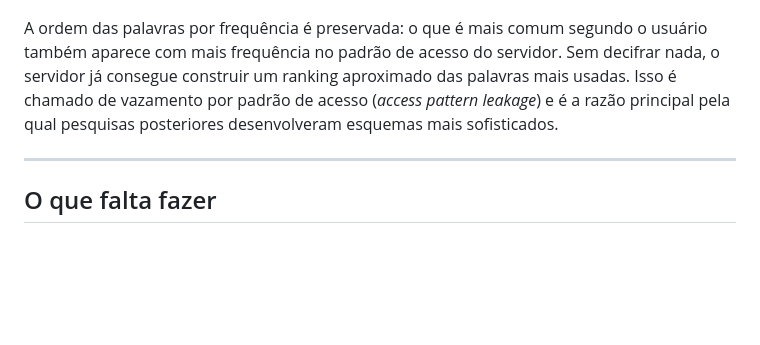
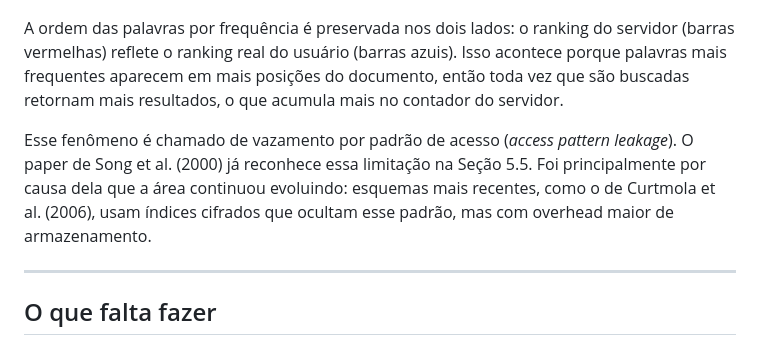
Before and after one commit to ArturRSoda/searchable-encryption-ine5429, a Markdown page: PROGRESSO.md, the part around one of its changes. GitHub-like rendering; blank space fills up the shorter version.

```diff
--- a/PROGRESSO.md
+++ b/PROGRESSO.md
@@ -255,7 +285,9 @@ private           1.6%            0.1%
 
 ![Grafico de vazamento](grafico_vazamento.png)
 
-A ordem das palavras por frequência é preservada: o que é mais comum segundo o usuário também aparece com mais frequência no padrão de acesso do servidor. Sem decifrar nada, o servidor já consegue construir um ranking aproximado das palavras mais usadas. Isso é chamado de vazamento por padrão de acesso (*access pattern leakage*) e é a razão principal pela qual pesquisas posteriores desenvolveram esquemas mais sofisticados.
+A ordem das palavras por frequência é preservada nos dois lados: o ranking do servidor (barras vermelhas) reflete o ranking real do usuário (barras azuis). Isso acontece porque palavras mais frequentes aparecem em mais posições do documento, então toda vez que são buscadas retornam mais resultados, o que acumula mais no contador do servidor.
+
+Esse fenômeno é chamado de vazamento por padrão de acesso (*access pattern leakage*). O paper de Song et al. (2000) já reconhece essa limitação na Seção 5.5. Foi principalmente por causa dela que a área continuou evoluindo: esquemas mais recentes, como o de Curtmola et al. (2006), usam índices cifrados que ocultam esse padrão, mas com overhead maior de armazenamento.
 
 ---
 
```
Also changed, not shown: other parts of PROGRESSO.md (+55 -25 lines).
